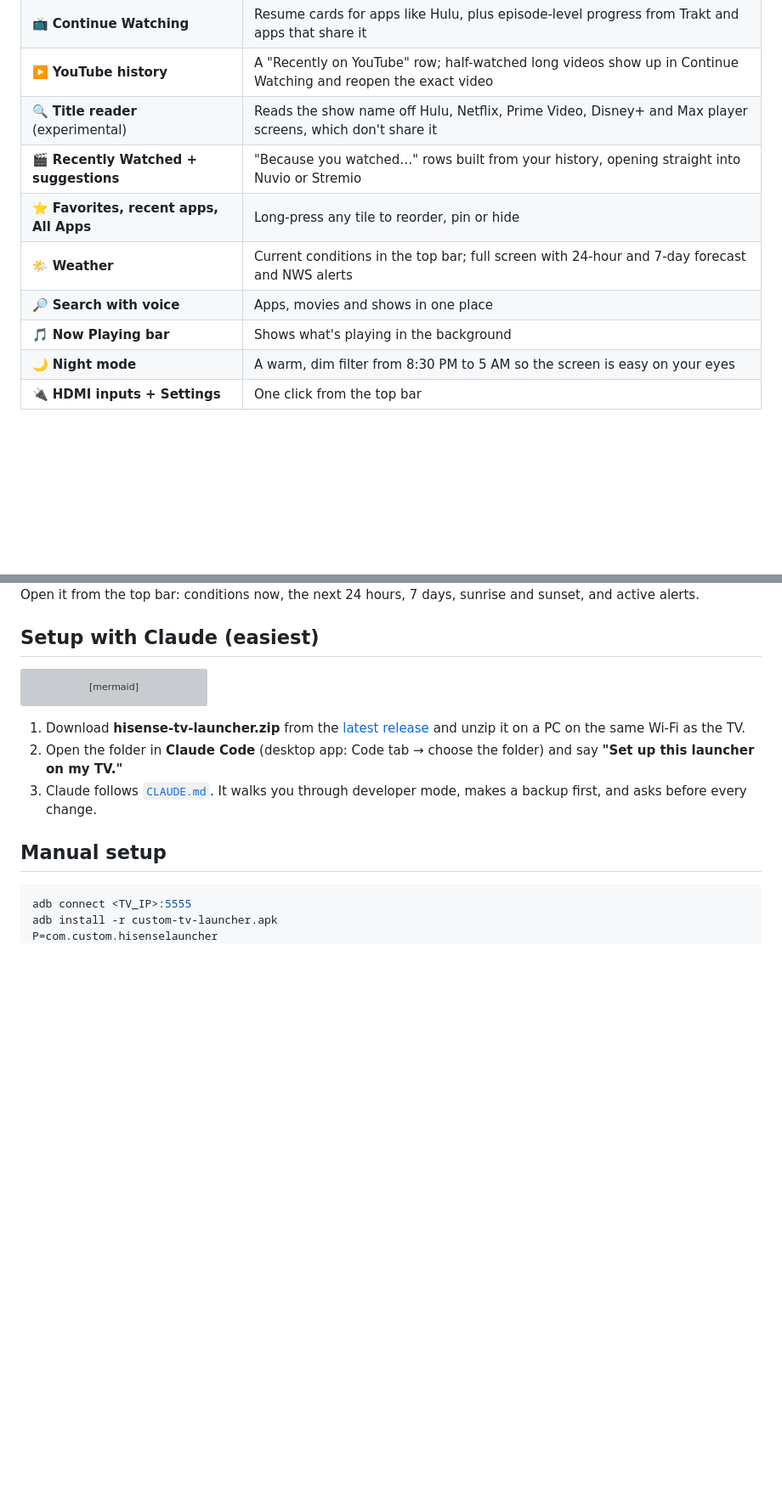
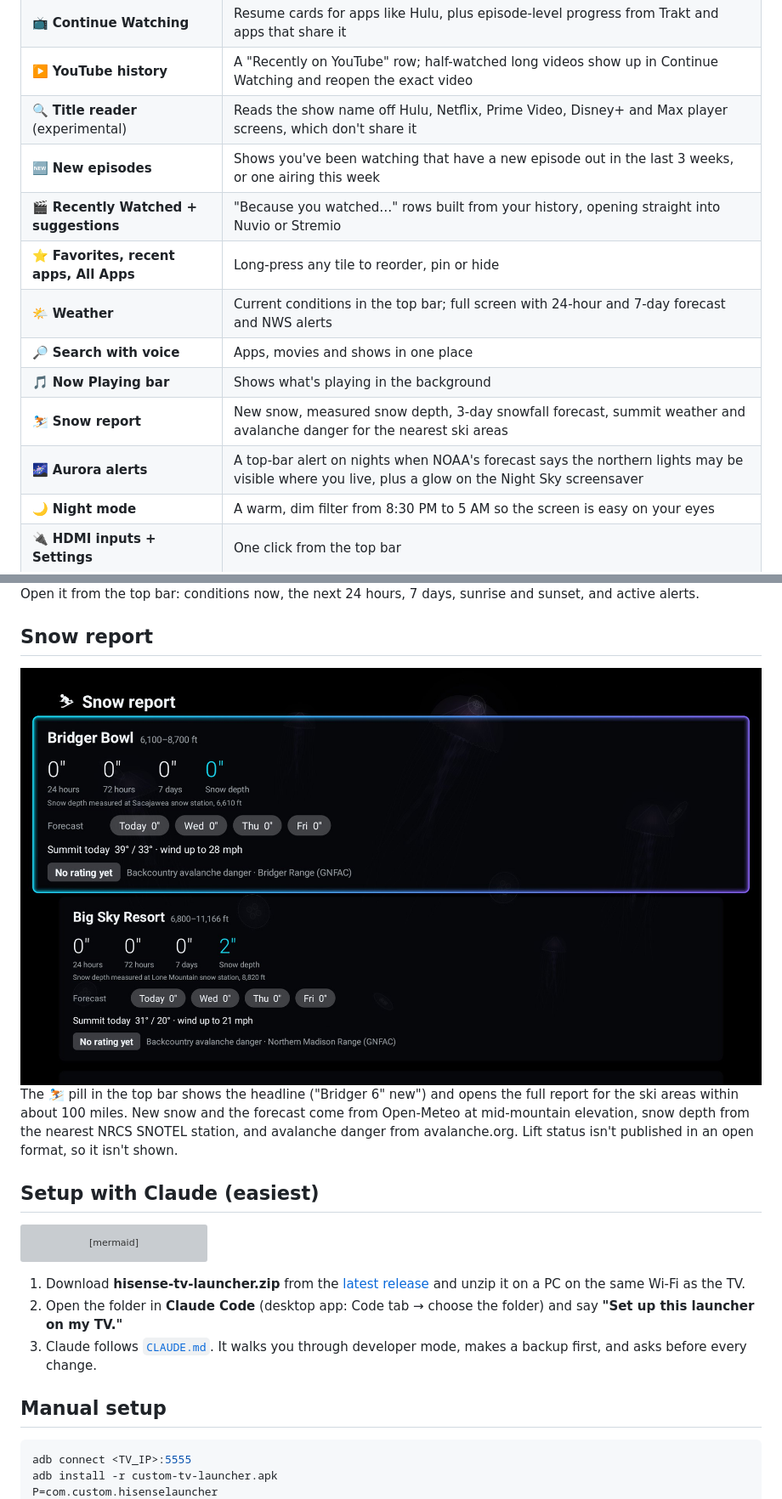
Before and after one commit to P0RT3R7/custom-google-tv-launcher, a Markdown page: README.md, 2 parts joined by grey strips. Shown at 85% size. GitHub-like rendering; pictures changed too: docs/images/ski.jpg (added); blank space fills up the shorter version; grey boxes are pictures that could not be loaded.

Commit message:
Add New Episodes row, aurora alerts and snow/ski report
Co-Authored-By: Claude Opus 5.5 <noreply@anthropic.com>

```diff
--- a/README.md
+++ b/README.md
@@ -25,11 +25,14 @@ Continue Watching, and a screensaver that shows you which stars to look for toni
 | 📺 **Continue Watching** | Resume cards for apps like Hulu, plus episode-level progress from Trakt and apps that share it |
 | ▶️ **YouTube history** | A "Recently on YouTube" row; half-watched long videos show up in Continue Watching and reopen the exact video |
 | 🔍 **Title reader** (experimental) | Reads the show name off Hulu, Netflix, Prime Video, Disney+ and Max player screens, which don't share it |
+| 🆕 **New episodes** | Shows you've been watching that have a new episode out in the last 3 weeks, or one airing this week |
 | 🎬 **Recently Watched + suggestions** | "Because you watched…" rows built from your history, opening straight into Nuvio or Stremio |
 | ⭐ **Favorites, recent apps, All Apps** | Long-press any tile to reorder, pin or hide |
 | 🌤 **Weather** | Current conditions in the top bar; full screen with 24-hour and 7-day forecast and NWS alerts |
 | 🔎 **Search with voice** | Apps, movies and shows in one place |
 | 🎵 **Now Playing bar** | Shows what's playing in the background |
+| ⛷ **Snow report** | New snow, measured snow depth, 3-day snowfall forecast, summit weather and avalanche danger for the nearest ski areas |
+| 🌌 **Aurora alerts** | A top-bar alert on nights when NOAA's forecast says the northern lights may be visible where you live, plus a glow on the Night Sky screensaver |
 | 🌙 **Night mode** | A warm, dim filter from 8:30 PM to 5 AM so the screen is easy on your eyes |
 | 🔌 **HDMI inputs + Settings** | One click from the top bar |
 
@@ -58,6 +61,14 @@ Pick one with ☰ → Screensaver theme, or let them rotate.
 <img src="docs/images/weather.jpg" alt="Weather screen with current conditions, next 24 hours and 7-day forecast" width="100%">
 
 Open it from the top bar: conditions now, the next 24 hours, 7 days, sunrise and sunset, and active alerts.
+
+## Snow report
+
+<img src="docs/images/ski.jpg" alt="Snow report screen for Bridger Bowl and Big Sky: new snow, snow depth, forecast, summit weather and avalanche danger" width="100%">
+
+The ⛷ pill in the top bar shows the headline ("Bridger 6\" new") and opens the full report for the ski areas within about 100 miles.
+New snow and the forecast come from Open-Meteo at mid-mountain elevation, snow depth from the nearest NRCS SNOTEL station,
+and avalanche danger from avalanche.org. Lift status isn't published in an open format, so it isn't shown.
 
 ## Setup with Claude (easiest)
 
```
Also changed, not shown: 12 other files.
